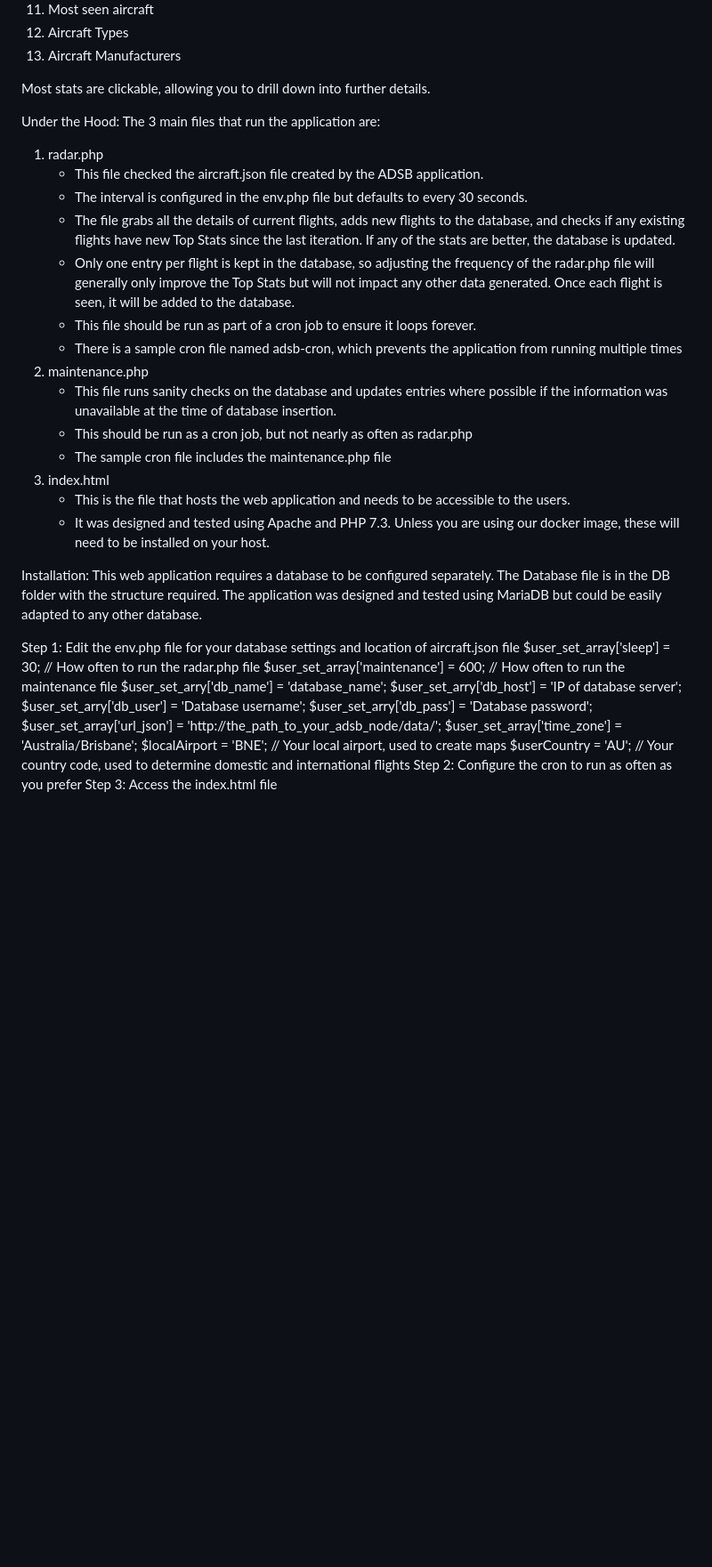
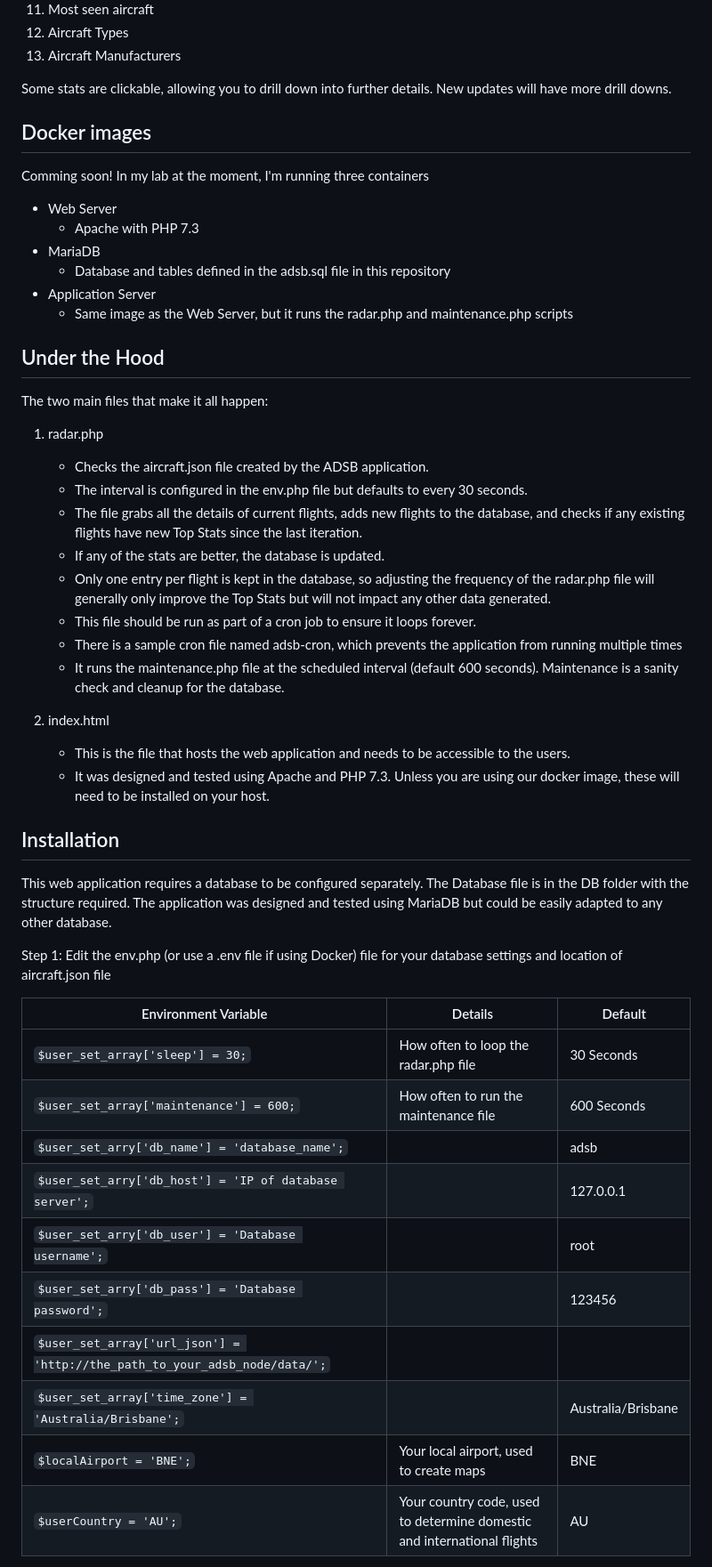
Before and after one commit to VK4JAY/ADSB_Stats, a Markdown page: README.md, the part around one of its changes. Shown at 89% size. Drawn GitHub-style; blank space fills up the shorter version.

```diff
--- a/README.md
+++ b/README.md
@@ -13,39 +14,51 @@ This web application was designed to create statistics that other ADSB applicati
   12) Aircraft Types
   13) Aircraft Manufacturers
 
-Most stats are clickable, allowing you to drill down into further details.
+Some stats are clickable, allowing you to drill down into further details. New updates will have more drill downs.
 
-Under the Hood:
-  The 3 main files that run the application are:
+## Docker images
+Comming soon!
+In my lab at the moment, I'm running three containers
+- Web Server
+   - Apache with PHP 7.3
+- MariaDB
+   - Database and tables defined in the adsb.sql file in this repository
+- Application Server
+   - Same image as the Web Server, but it runs the radar.php and maintenance.php scripts
+
+
+## Under the Hood
+The two main files that make it all happen:
   1) radar.php
-     - This file checked the aircraft.json file created by the ADSB application.
+     - Checks the aircraft.json file created by the ADSB application.
      - The interval is configured in the env.php file but defaults to every 30 seconds.
-     - The file grabs all the details of current flights, adds new flights to the database, and checks if any existing flights have new Top Stats since the last iteration. If any of the stats are better, the database is updated.
-     - Only one entry per flight is kept in the database, so adjusting the frequency of the radar.php file will generally only improve the Top Stats but will not impact any other data generated. Once each flight is seen, it will be added to the database.
+     - The file grabs all the details of current flights, adds new flights to the database, and checks if any existing flights have new Top Stats since the last iteration.
+     - If any of the stats are better, the database is updated.
+     - Only one entry per flight is kept in the database, so adjusting the frequency of the radar.php file will generally only improve the Top Stats but will not impact any other data generated.
      - This file should be run as part of a cron job to ensure it loops forever.
      - There is a sample cron file named adsb-cron, which prevents the application from running multiple times
-  3) maintenance.php
-     - This file runs sanity checks on the database and updates entries where possible if the information was unavailable at the time of database insertion.
-     - This should be run as a cron job, but not nearly as often as radar.php
-     - The sample cron file includes the maintenance.php file
-  4) index.html
+     - It runs the maintenance.php file at the scheduled interval (default 600 seconds). Maintenance is a sanity check and cleanup for the database.
+
+  2) index.html
      - This is the file that hosts the web application and needs to be accessible to the users.
      - It was designed and tested using Apache and PHP 7.3. Unless you are using our docker image, these will need to be installed on your host.
 
-Installation:
-  This web application requires a database to be configured separately. The Database file is in the DB folder with the structure required.
-  The application was designed and tested using MariaDB but could be easily adapted to any other database.
+## Installation
+This web application requires a database to be configured separately. The Database file is in the DB folder with the structure required.
+The application was designed and tested using MariaDB but could be easily adapted to any other database.
 
-  Step 1: Edit the env.php file for your database settings and location of aircraft.json file
-           $user_set_array['sleep'] = 30; // How often to run the radar.php file
-           $user_set_array['maintenance'] = 600; // How often to run the maintenance file
-           $user_set_arry['db_name'] = 'database_name';
-           $user_set_arry['db_host'] = 'IP of database server';
-           $user_set_arry['db_user'] = 'Database username';
-           $user_set_arry['db_pass'] = 'Database password';
-           $user_set_array['url_json'] = 'http://the_path_to_your_adsb_node/data/';
-           $user_set_array['time_zone'] = 'Australia/Brisbane';
-           $localAirport = 'BNE'; // Your local airport, used to create maps
-           $userCountry = 'AU'; // Your country code, used to determine domestic and international flights
-  Step 2: Configure the cron to run as often as you prefer
-  Step 3: Access the index.html file
+  Step 1: Edit the env.php (or use a .env file if using Docker) file for your database settings and location of aircraft.json file
+
+| Environment Variable                       | Details                                 | Default      |
+| ------------------------------------------ | --------------------------------------- | ------------ |
+| `$user_set_array['sleep'] = 30;`           | How often to loop the radar.php file    | 30 Seconds   |
+| `$user_set_array['maintenance'] = 600;`    | How often to run the maintenance file   | 600 Seconds  |
+| `$user_set_arry['db_name'] = 'database_name';`   |                                   | adsb         |
+| `$user_set_arry['db_host'] = 'IP of database server';`                      |        | 127.0.0.1    |
+| `$user_set_arry['db_user'] = 'Database username';`                          |        | root         |
+| `$user_set_arry['db_pass'] = 'Database password';`                          |        | 123456       |
+| `$user_set_array['url_json'] = 'http://the_path_to_your_adsb_node/data/';`  |        |              |
+| `$user_set_array['time_zone'] = 'Australia/Brisbane';`                      |        | Australia/Brisbane |
+| `$localAirport = 'BNE';`                                                    | Your local airport, used to create maps | BNE |
+| `$userCountry = 'AU';`                                                      | Your country code, used to determine domestic and international flights  | AU  |
+
```
Also changed, not shown: other parts of README.md (+37 -0 lines).
